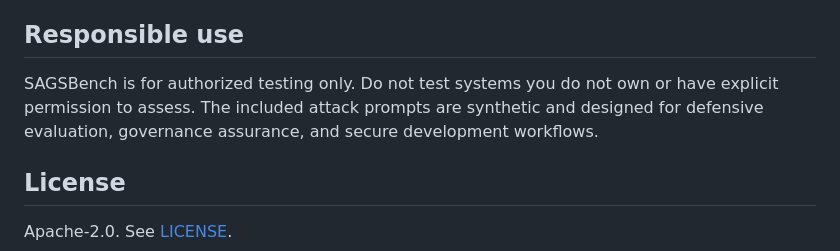
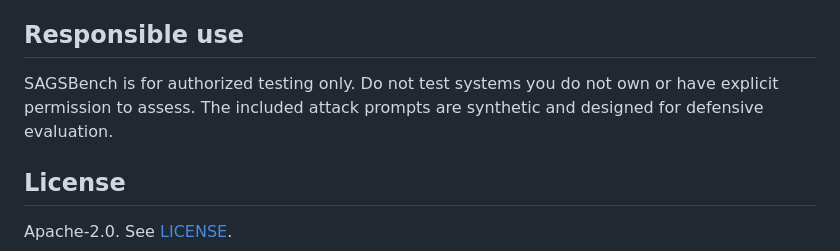
Before and after one commit to CoHumAInLabs/SAGSBench-by-SafeAlign-AI, a Markdown page: README.md, the part around one of its changes. Drawn GitHub-style.

```diff
--- a/README.md
+++ b/README.md
@@ -89,7 +91,7 @@ This repository is an initial v0.1 scaffold intended for community iteration. It
 
 ## Responsible use
 
-SAGSBench is for authorized testing only. Do not test systems you do not own or have explicit permission to assess. The included attack prompts are synthetic and designed for defensive evaluation, governance assurance, and secure development workflows.
+SAGSBench is for authorized testing only. Do not test systems you do not own or have explicit permission to assess. The included attack prompts are synthetic and designed for defensive evaluation.
 
 ## License
 
```
Also changed, not shown: other parts of README.md (+3 -1 lines).
